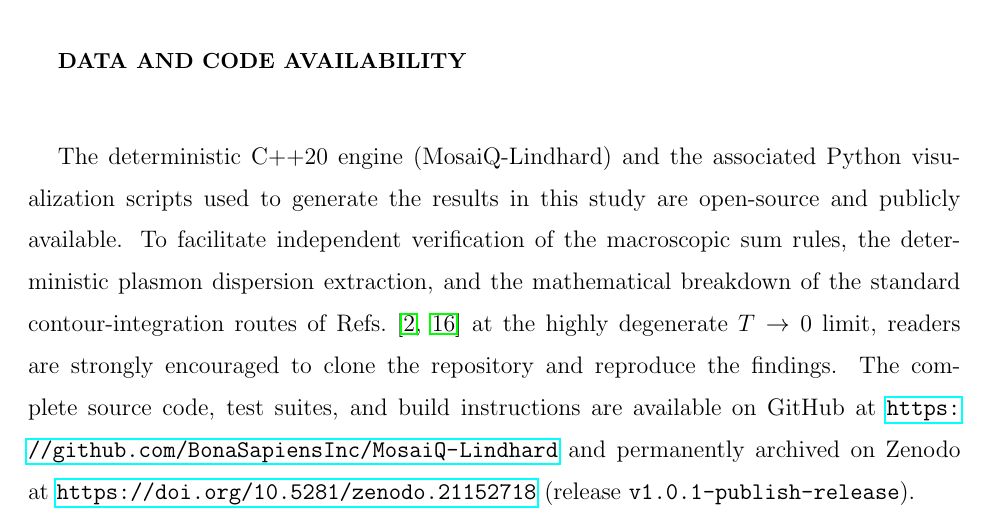
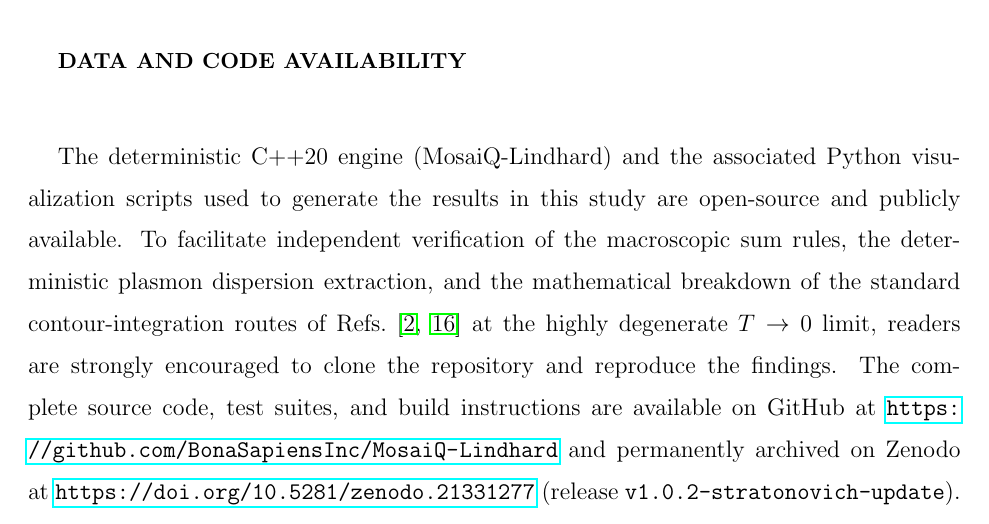
Before and after one commit to BonaSapiensInc/MosaiQ-Lindhard, a LaTeX paper (manuscript/two-fermi.tex): part of page 41 of 94, cut so that both start at the same text. Compiled offline with pdfLaTeX.

Commit message:
Point Data Availability and README to Zenodo DOI 10.5281/zenodo.21331277.
Update the manuscript and README citation blocks to the v1.0.2-stratonovich-update archive.

Co-authored-by: Cursor <cursoragent@cursor.com>

```diff
--- a/manuscript/two-fermi.tex
+++ b/manuscript/two-fermi.tex
@@ -1957,7 +1957,7 @@ provides a rigorous, reproducible benchmark for evaluating causality-constrained
 against standard contour-based formulations~\cite{Giuliani-Vignale2005,Gouedard-Deutsch1978}.
 
 \section*{Data and Code Availability}
-The deterministic C++20 engine (MosaiQ-Lindhard) and the associated Python visualization scripts used to generate the results in this study are open-source and publicly available. To facilitate independent verification of the macroscopic sum rules, the deterministic plasmon dispersion extraction, and the mathematical breakdown of the standard contour-integration routes of Refs.~\cite{Giuliani-Vignale2005,Gouedard-Deutsch1978} at the highly degenerate $T \to 0$ limit, readers are strongly encouraged to clone the repository and reproduce the findings. The complete source code, test suites, and build instructions are available on GitHub at \url{https://github.com/BonaSapiensInc/MosaiQ-Lindhard} and permanently archived on Zenodo at \url{https://doi.org/10.5281/zenodo.21152718} (release \texttt{v1.0.1-publish-release}).
+The deterministic C++20 engine (MosaiQ-Lindhard) and the associated Python visualization scripts used to generate the results in this study are open-source and publicly available. To facilitate independent verification of the macroscopic sum rules, the deterministic plasmon dispersion extraction, and the mathematical breakdown of the standard contour-integration routes of Refs.~\cite{Giuliani-Vignale2005,Gouedard-Deutsch1978} at the highly degenerate $T \to 0$ limit, readers are strongly encouraged to clone the repository and reproduce the findings. The complete source code, test suites, and build instructions are available on GitHub at \url{https://github.com/BonaSapiensInc/MosaiQ-Lindhard} and permanently archived on Zenodo at \url{https://doi.org/10.5281/zenodo.21331277} (release \texttt{v1.0.2-stratonovich-update}).
 
 \appendix
 
```
Also changed, not shown: README.md.
